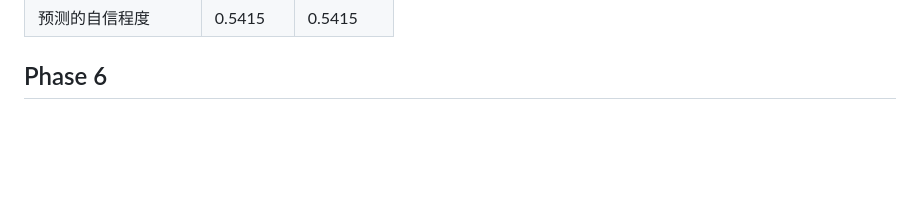
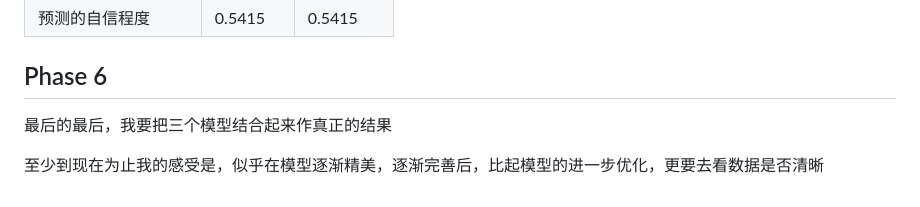
Before and after one commit to Musheng-bot/AI-Project, a Markdown page: model.md, the part around the change. GitHub-like rendering; blank space fills up the shorter version.

Commit message:
小修改

```diff
--- a/model.md
+++ b/model.md
@@ -215,3 +215,7 @@ n_estimators  max_depth  accuracy  precision    recall  f1_score
 | 预测的自信程度     | 0.5415   | 0.5415   |
 
 ## Phase 6
+
+最后的最后，我要把三个模型结合起来作真正的结果
+
+至少到现在为止我的感受是，似乎在模型逐渐精美，逐渐完善后，比起模型的进一步优化，更要去看数据是否清晰
```
